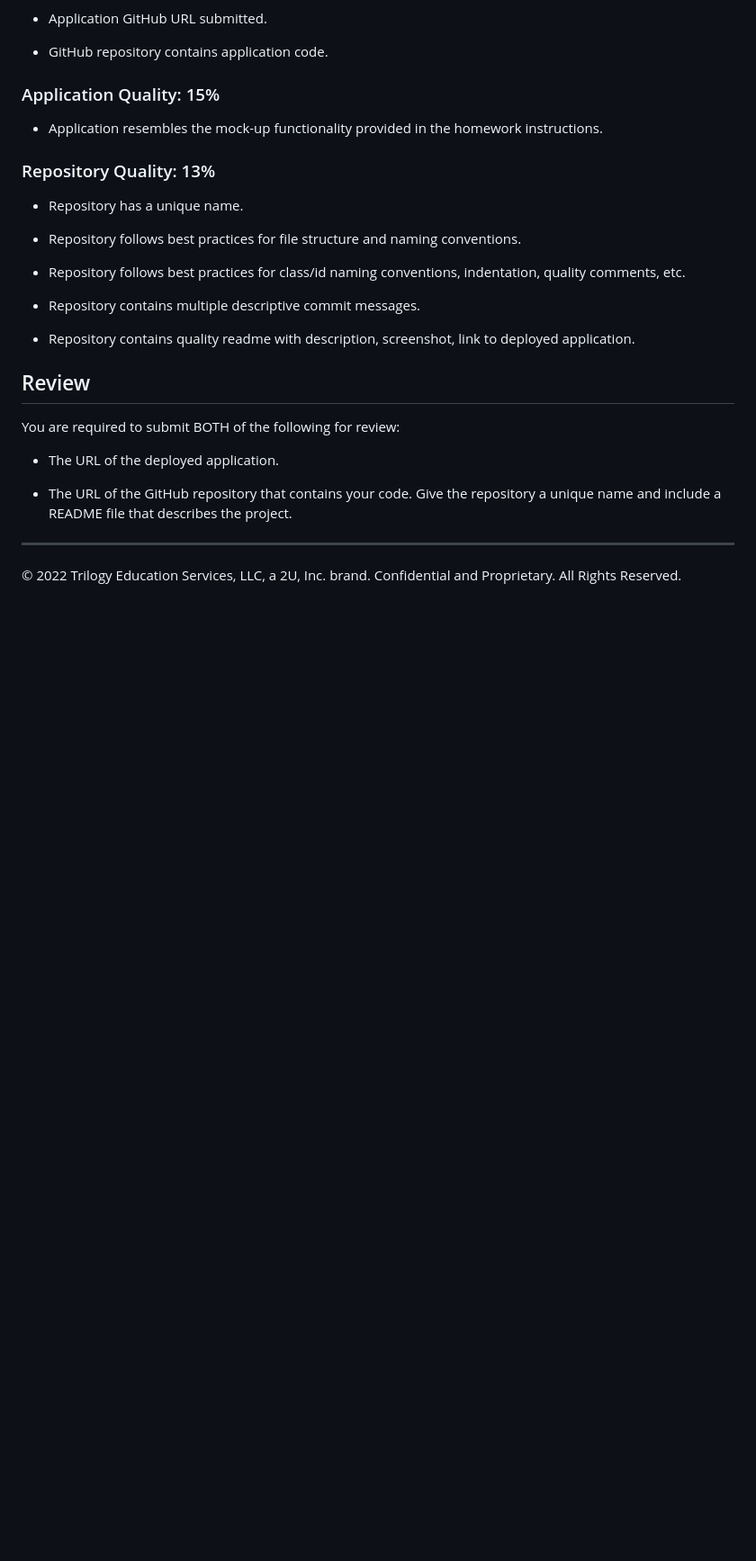
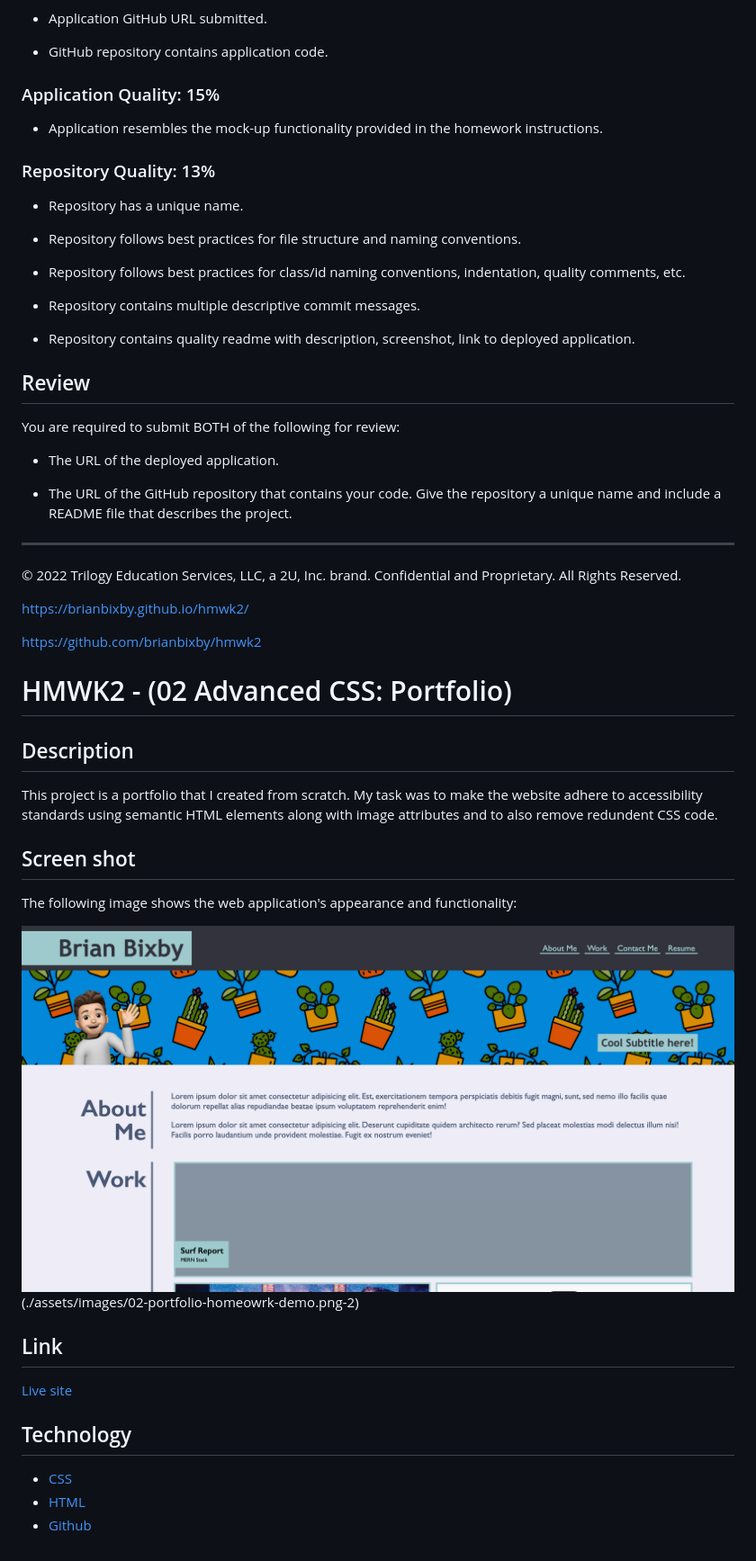
Before and after one commit to brianbixby/hmwk2, a Markdown page: README.md, the part around the change. Shown: that part at 90% size. Rendered like a GitHub page; pictures changed too: assets/images/02-portfolio-homeowrk-demo.png (added); blank space fills up the shorter version.

Commit message:
working on read me added screen shot

```diff
--- a/README.md
+++ b/README.md
@@ -122,3 +122,30 @@ You are required to submit BOTH of the following for review:
 
 - - -
 © 2022 Trilogy Education Services, LLC, a 2U, Inc. brand. Confidential and Proprietary. All Rights Reserved.
+
+<https://brianbixby.github.io/hmwk2/>
+
+<https://github.com/brianbixby/hmwk2>
+
+# HMWK2 - (02 Advanced CSS: Portfolio)
+
+## Description
+
+This project is a portfolio that I created from scratch. My task was to make the website adhere to accessibility standards using semantic HTML elements along with image attributes and to also remove redundent CSS code.
+
+## Screen shot
+
+The following image shows the web application's appearance and functionality:
+
+![The Horiseon webpage includes a navigation bar, a header image, and cards with text and images at the bottom of the page.](./assets/images/02-portfolio-homeowrk-demo.png)
+(./assets/images/02-portfolio-homeowrk-demo.png-2)
+
+## Link
+
+[Live site](https://brianbixby.github.io/hmwk2/)
+
+## Technology
+
+- [CSS](https://developer.mozilla.org/en-US/docs/Web/CSS)
+- [HTML](https://developer.mozilla.org/en-US/docs/Web/HTML)
+- [Github](https://github.com/brianbixby/hmwk2)
```
Also changed, not shown: assets/images/02-portfolio-homeowrk-demo-2.png (added).
